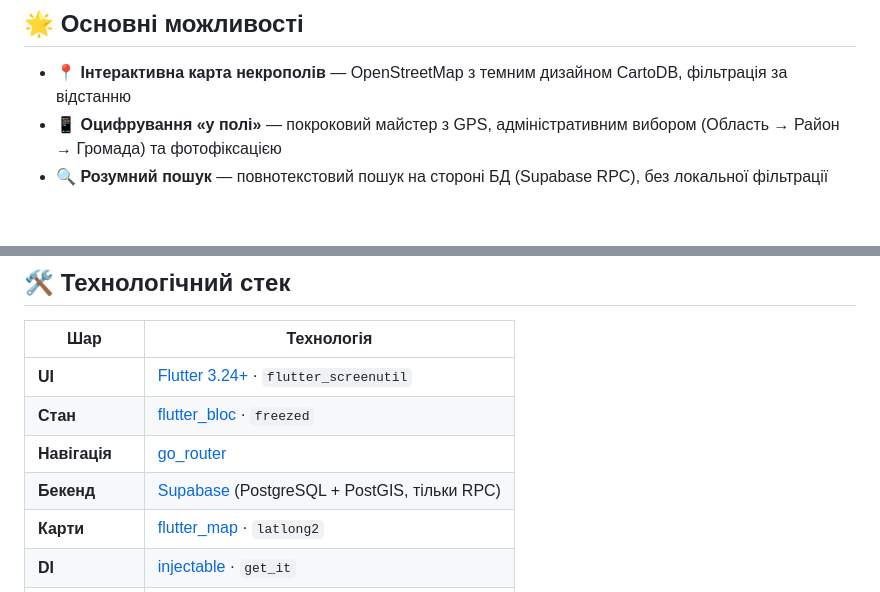
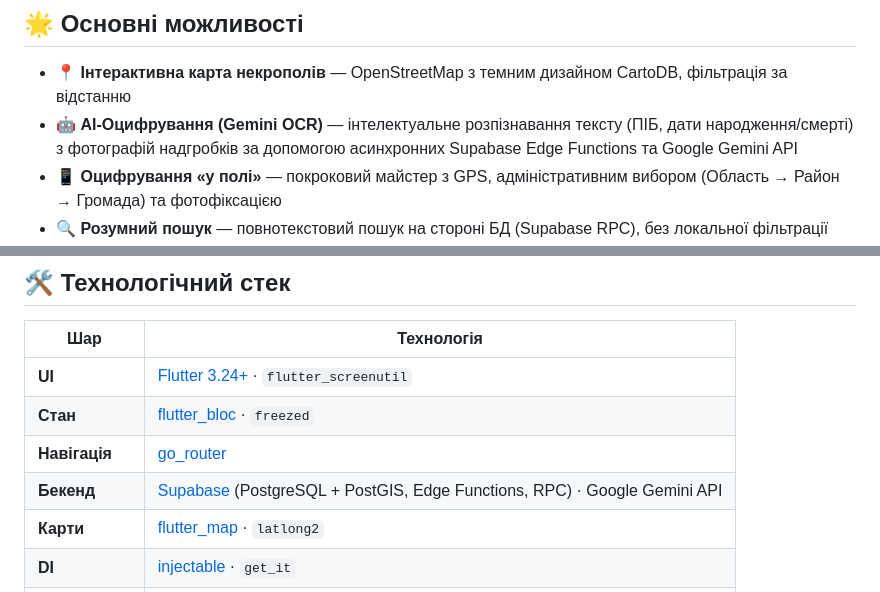
Before and after one commit to DigitalHeritage-Lab/MemoryMap, a Markdown page: README.md, 2 parts joined by grey strips. Drawn GitHub-style; blank space fills up the shorter version.

Commit message:
docs: add Gemini OCR feature details and update backend stack in READMEs

```diff
--- a/README.md
+++ b/README.md
@@ -42,6 +42,7 @@
 ## 🌟 Основні можливості
 
 - 📍 **Інтерактивна карта некрополів** — OpenStreetMap з темним дизайном CartoDB, фільтрація за відстанню
+- 🤖 **AI-Оцифрування (Gemini OCR)** — інтелектуальне розпізнавання тексту (ПІБ, дати народження/смерті) з фотографій надгробків за допомогою асинхронних Supabase Edge Functions та Google Gemini API
 - 📱 **Оцифрування «у полі»** — покроковий майстер з GPS, адміністративним вибором (Область → Район → Громада) та фотофіксацією
 - 🔍 **Розумний пошук** — повнотекстовий пошук на стороні БД (Supabase RPC), без локальної фільтрації
 - ♾️ **Infinite Pagination** — безкінечний скролінг через `ScrollPaginationMixin`, Skeleton-ефекти
@@ -87,7 +88,7 @@
 | **UI** | [Flutter 3.24+](https://flutter.dev) · `flutter_screenutil` |
 | **Стан** | [flutter_bloc](https://bloclibrary.dev/) · `freezed` |
 | **Навігація** | [go_router](https://pub.dev/packages/go_router) |
-| **Бекенд** | [Supabase](https://supabase.com) (PostgreSQL + PostGIS, тільки RPC) |
+| **Бекенд** | [Supabase](https://supabase.com) (PostgreSQL + PostGIS, Edge Functions, RPC) · Google Gemini API |
 | **Карти** | [flutter_map](https://pub.dev/packages/flutter_map) · `latlong2` |
 | **DI** | [injectable](https://pub.dev/packages/injectable) · `get_it` |
 | **Локалізація** | ARB · `flutter_localizations` · `intl` |
```
Also changed, not shown: README.en.md (+2 -1 lines).
